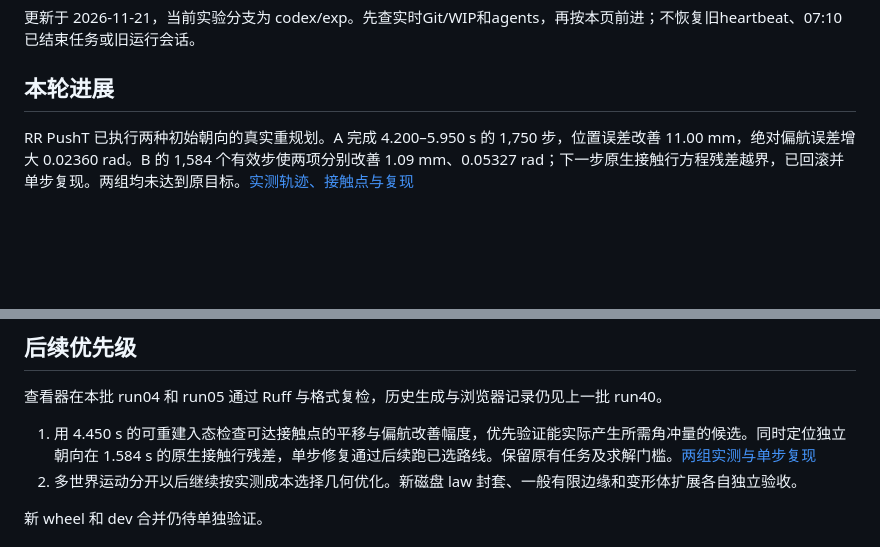
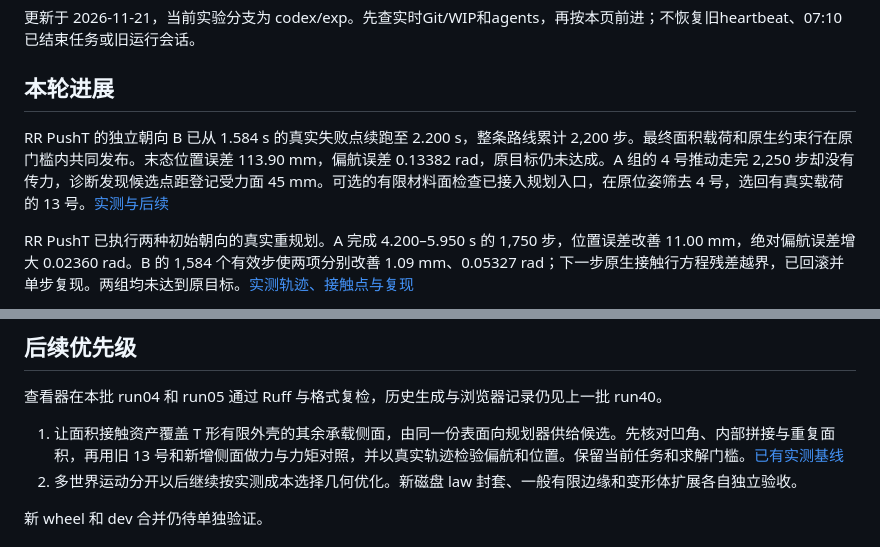
Before and after one commit to ChenxrC/phymeo, a Markdown page: docs/development/p65-continuation.md, 2 parts joined by grey strips. GitHub-like rendering; blank space fills up the shorter version.

Commit message:
Document force-bearing face coverage and the recovered PushT route

```diff
--- a/docs/development/p65-continuation.md
+++ b/docs/development/p65-continuation.md
@@ -3,6 +3,8 @@
 更新于 2026-11-21，当前实验分支为 codex/exp。先查实时Git/WIP和agents，再按本页前进；不恢复旧heartbeat、07:10已结束任务或旧运行会话。
 
 ## 本轮进展
+
+RR PushT 的独立朝向 B 已从 1.584 s 的真实失败点续跑至 2.200 s，整条路线累计 2,200 步。最终面积载荷和原生约束行在原门槛内共同发布。末态位置误差 113.90 mm，偏航误差 0.13382 rad，原目标仍未达成。A 组的 4 号推动走完 2,250 步却没有传力，诊断发现候选点距登记受力面 45 mm。可选的有限材料面检查已接入规划入口，在原位姿筛去 4 号，选回有真实载荷的 13 号。[实测与后续](rr-pusht-pose-followthrough-report-20261121.md)
 
 RR PushT 已执行两种初始朝向的真实重规划。A 完成 4.200–5.950 s 的 1,750 步，位置误差改善 11.00 mm，绝对偏航误差增大 0.02360 rad。B 的 1,584 个有效步使两项分别改善 1.09 mm、0.05327 rad；下一步原生接触行方程残差越界，已回滚并单步复现。两组均未达到原目标。[实测轨迹、接触点与复现](rr-pusht-pose-replan-report-20261121.md)
 
@@ -99,7 +101,7 @@ CUDA 面积摩擦支持每个模型 1 至 8 个速度自由度，新增可动平
 
 查看器在本批 run04 和 run05 通过 Ruff 与格式复检，历史生成与浏览器记录仍见上一批 run40。
 
-1. 用 4.450 s 的可重建入态检查可达接触点的平移与偏航改善幅度，优先验证能实际产生所需角冲量的候选。同时定位独立朝向在 1.584 s 的原生接触行残差，单步修复通过后续跑已选路线。保留原有任务及求解门槛。[两组实测与单步复现](rr-pusht-pose-replan-report-20261121.md)
+1. 让面积接触资产覆盖 T 形有限外壳的其余承载侧面，由同一份表面向规划器供给候选。先核对凹角、内部拼接与重复面积，再用旧 13 号和新增侧面做力与力矩对照，并以真实轨迹检验偏航和位置。保留当前任务和求解门槛。[已有实测基线](rr-pusht-pose-followthrough-report-20261121.md)
 2. 多世界运动分开以后继续按实测成本选择几何优化。新磁盘 law 封套、一般有限边缘和变形体扩展各自独立验收。
 
 新 wheel 和 dev 合并仍待单独验证。
```
Also changed, not shown: docs/development/rr-pusht-pose-followthrough-report-20261121.md (added, +45 -0 lines), docs/development/assets/rr-pusht-pose-followthrough-20261121.png (added).
